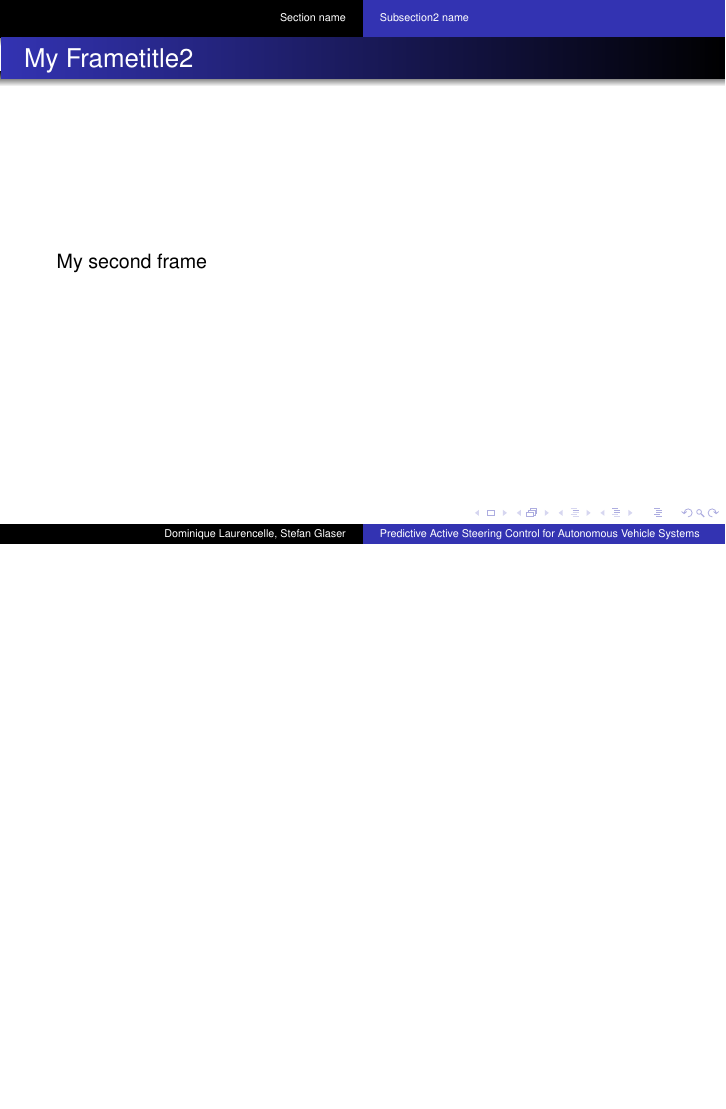
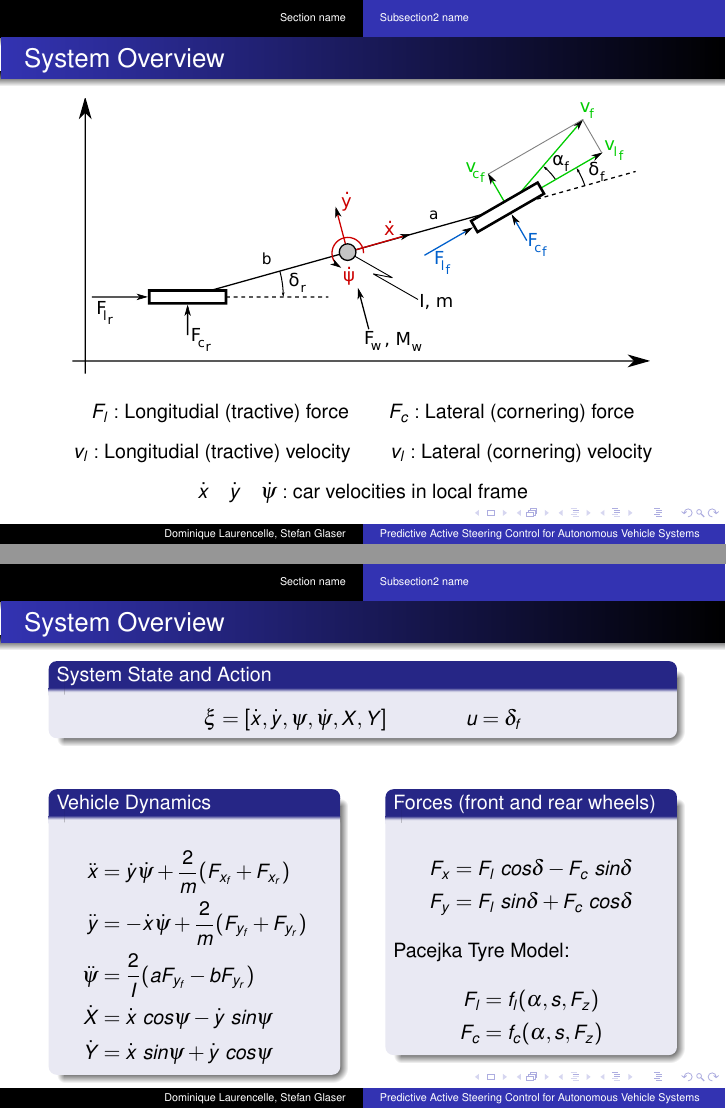
Before and after one commit to Jeffrey28/OMPCSeminar, LaTeX slides (slides/document.tex): page 3 of 3 before the commit and pages 4 and 5 of 10 after it, the two joined at a grey line, the shorter picture padded with empty space. Compiled offline with pdfLaTeX.

Commit message:
Added first version of presentation.

```diff
--- a/slides/document.tex
+++ b/slides/document.tex
@@ -122,8 +122,76 @@ and some more here
 \end{frame}
 
 
+
+
+
+
 \begin{frame}
 \frametitle{My Frametitle2}
-%\framesubtitle{Subtitles are optional}
 
 My second frame
+
+\end{frame}
+
+
+
+
+
+\begin{frame}
+\frametitle{System Overview}
+
+\begin{figure} [h]
+\begin{center}
+\includegraphics[scale=0.8]{images/dynamics_overview.pdf}
+\label{fig:pendel}
+\end{center}
+\end{figure}
+\[F_l : \text{Longitudial (tractive) force} \qquad F_c : \text{Lateral (cornering) force}\]
+\[v_l : \text{Longitudial (tractive) velocity} \qquad v_l : \text{Lateral (cornering) velocity}\]
+\[\dot{x} \quad \dot{y} \quad \dot{\psi} : \text{car velocities in local frame}\]
+
+\end{frame}
+
+
+
+
+
+\begin{frame}
+\frametitle{System Overview}
+
+% \begin{align*}
+% v_{y_f} &= \dot{y} + a \dot{\psi}, & v_{y_r} &= \dot{y} - b \dot{\psi} \\
+% v_{x_f} &= \dot{x}, & v_{x_r} &= \dot{x}
+% \end{align*}
+\begin{block}{System State and Action}
+\[\xi = [\dot{x}, \dot{y}, \psi, \dot{\psi}, X, Y] \qquad \qquad u = \delta_f\]
+\end{block}
+
+\begin{columns}[t,onlytextwidth]
+\column{.45\textwidth}
+\begin{block}{Vehicle Dynamics}
+\begin{align*}
+\ddot{x} &= \dot{y} \dot{\psi} + \frac{2}{m} (F_{x_f} + F_{x_r}) \\
+\ddot{y} &= - \dot{x} \dot{\psi} + \frac{2}{m} (F_{y_f} + F_{y_r}) \\
+\ddot{\psi} &= \frac{2}{I} (a F_{y_f} - b F_{y_r}) \\
+\dot{X} &= \dot{x} \ cos \psi - \dot{y} \ sin \psi \\
+\dot{Y} &= \dot{x} \ sin \psi + \dot{y} \ cos \psi
+\end{align*}
+\end{block}
+
+\column{.45\textwidth}
+\begin{block}{Forces (front and rear wheels)}
+\begin{align*}
+F_x &= F_l \ cos \delta - F_c \ sin \delta \\
+F_y &= F_l \ sin \delta + F_c \ cos \delta
+\end{align*}
+Pacejka Tyre Model:
+\begin{align*}
+F_l &= f_l(\alpha, s, F_z) \\
+F_c &= f_c(\alpha, s, F_z)
+\end{align*}
+\end{block}
+
+\end{columns}
+
+\end{frame}
```
Also changed, not shown: slides/images/dynamics_overview.pdf, slides/images/dynamics_overview.svg, slides/document.tex (104 more changed lines).
